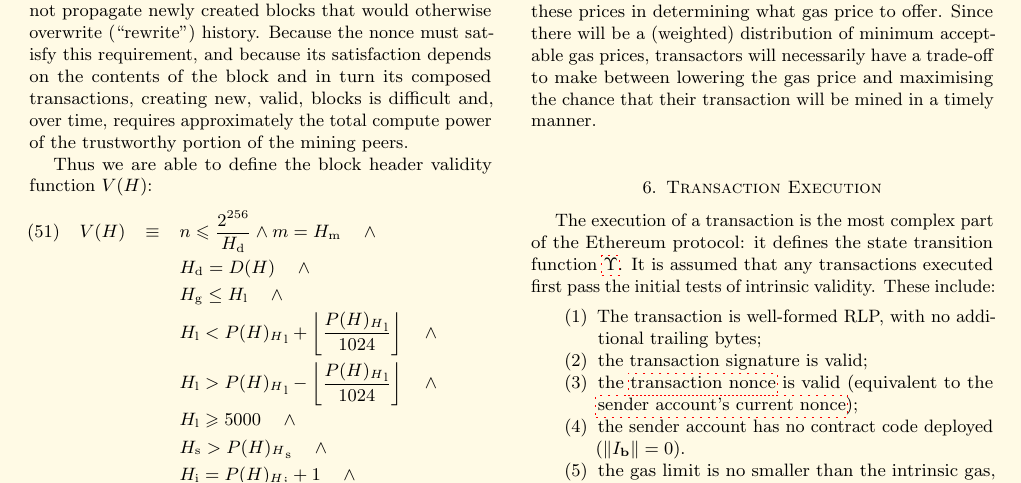
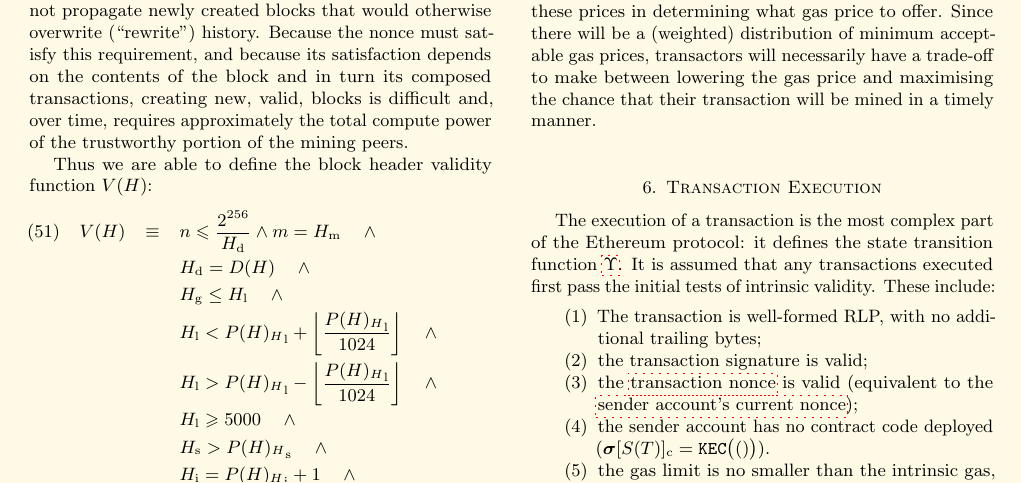
Before and after one commit to ethereum/yellowpaper, a LaTeX paper (Paper.tex): part of page 7 of 40, cut so that both start at the same text. Compiled offline with pdfLaTeX; a LaTeX package or settings file that is missing is left out.

Commit message:
3607: update to use empty code hash instead of codesize

```diff
--- a/Paper.tex
+++ b/Paper.tex
@@ -584,7 +584,7 @@ The execution of a transaction is the most complex part of the Ethereum protocol
 \item The transaction is well-formed RLP, with no additional trailing bytes;
 \item the transaction signature is valid;
 \item the \hyperlink{transaction_nonce}{transaction nonce} is valid (equivalent to the \hyperlink{account_nonce}{sender account's current nonce});
-\item the sender account has no contract code deployed ($\lVert I_{\mathbf{b}} \rVert = 0$).
+\item the sender account has no contract code deployed ($\boldsymbol{\sigma}[S(T)]_{\mathrm{c}} = \texttt{KEC}\big( () \big)$).
 \item the gas limit is no smaller than the intrinsic gas, $g_0$, used by the transaction; and
 \item the sender account balance contains at least the cost, $v_0$, required in up-front payment.
 \end{enumerate}
```
Also changed, not shown: Paper.tex (1 more changed lines).
